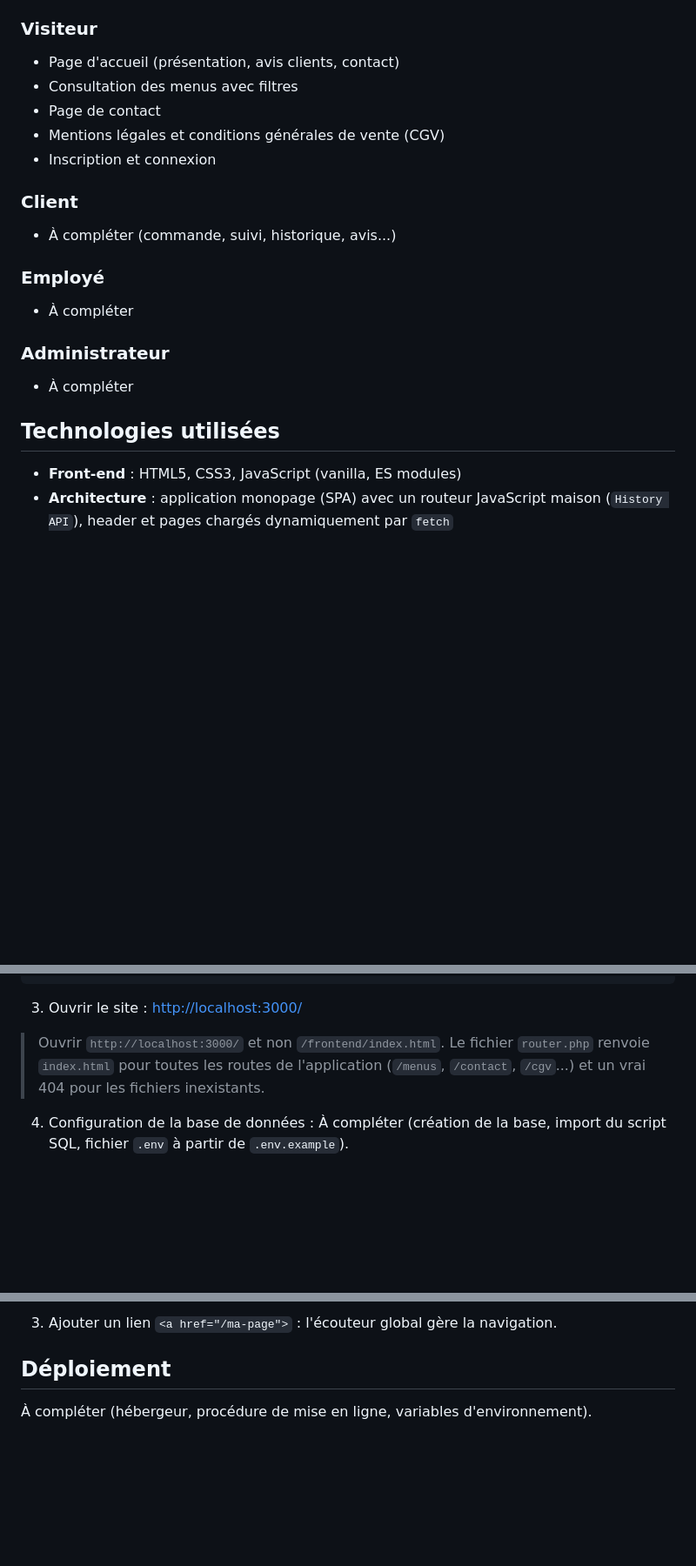
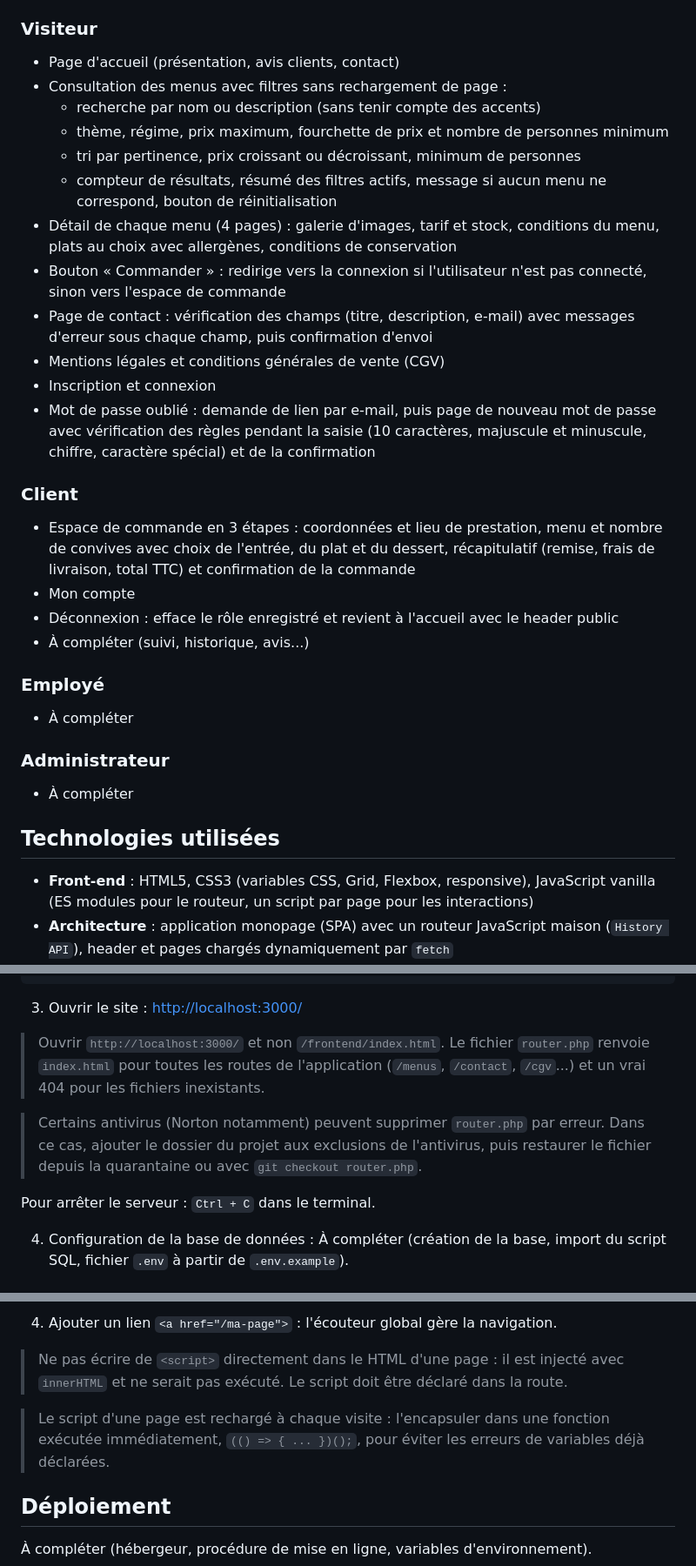
Before and after one commit to romainroussel29/ECF-Vite-et-gourmands, a Markdown page: readme.md, 3 parts joined by grey strips. Shown at 87% size. Drawn GitHub-style; blank space fills up the shorter version.

````diff
--- a/readme.md
+++ b/readme.md
@@ -19,13 +19,23 @@ Projet réalisé dans le cadre de l'ECF du **Titre Professionnel Développeur We
 
 ### Visiteur
 - Page d'accueil (présentation, avis clients, contact)
-- Consultation des menus avec filtres
-- Page de contact
+- Consultation des menus avec filtres sans rechargement de page :
+  - recherche par nom ou description (sans tenir compte des accents)
+  - thème, régime, prix maximum, fourchette de prix et nombre de personnes minimum
+  - tri par pertinence, prix croissant ou décroissant, minimum de personnes
+  - compteur de résultats, résumé des filtres actifs, message si aucun menu ne correspond, bouton de réinitialisation
+- Détail de chaque menu (4 pages) : galerie d'images, tarif et stock, conditions du menu, plats au choix avec allergènes, conditions de conservation
+- Bouton « Commander » : redirige vers la connexion si l'utilisateur n'est pas connecté, sinon vers l'espace de commande
+- Page de contact : vérification des champs (titre, description, e-mail) avec messages d'erreur sous chaque champ, puis confirmation d'envoi
 - Mentions légales et conditions générales de vente (CGV)
 - Inscription et connexion
+- Mot de passe oublié : demande de lien par e-mail, puis page de nouveau mot de passe avec vérification des règles pendant la saisie (10 caractères, majuscule et minuscule, chiffre, caractère spécial) et de la confirmation
 
 ### Client
-- À compléter (commande, suivi, historique, avis...)
+- Espace de commande en 3 étapes : coordonnées et lieu de prestation, menu et nombre de convives avec choix de l'entrée, du plat et du dessert, récapitulatif (remise, frais de livraison, total TTC) et confirmation de la commande
+- Mon compte
+- Déconnexion : efface le rôle enregistré et revient à l'accueil avec le header public
+- À compléter (suivi, historique, avis...)
 
 ### Employé
 - À compléter
@@ -35,7 +45,7 @@ Projet réalisé dans le cadre de l'ECF du **Titre Professionnel Développeur We
 
 ## Technologies utilisées
 
-- **Front-end** : HTML5, CSS3, JavaScript (vanilla, ES modules)
+- **Front-end** : HTML5, CSS3 (variables CSS, Grid, Flexbox, responsive), JavaScript vanilla (ES modules pour le routeur, un script par page pour les interactions)
 - **Architecture** : application monopage (SPA) avec un routeur JavaScript maison (`History API`), header et pages chargés dynamiquement par `fetch`
 - **Serveur de développement** : PHP (serveur intégré)
 - **Back-end** : À compléter
@@ -67,6 +77,10 @@ php -S localhost:3000 router.php
 
 > Ouvrir `http://localhost:3000/` et non `/frontend/index.html`. Le fichier `router.php` renvoie `index.html` pour toutes les routes de l'application (`/menus`, `/contact`, `/cgv`...) et un vrai 404 pour les fichiers inexistants.
 
+> Certains antivirus (Norton notamment) peuvent supprimer `router.php` par erreur. Dans ce cas, ajouter le dossier du projet aux exclusions de l'antivirus, puis restaurer le fichier depuis la quarantaine ou avec `git checkout router.php`.
+
+Pour arrêter le serveur : `Ctrl + C` dans le terminal.
+
 4. Configuration de la base de données : À compléter (création de la base, import du script SQL, fichier `.env` à partir de `.env.example`).
 
 ## Comptes de test
@@ -110,6 +153,10 @@ new Route("/ma-page", "Titre de la page", "/frontend/pages/public/ma-page.html")
 ```
 
-3. Ajouter un lien `<a href="/ma-page">` : l'écouteur global gère la navigation.
+4. Ajouter un lien `<a href="/ma-page">` : l'écouteur global gère la navigation.
+
+> Ne pas écrire de `<script>` directement dans le HTML d'une page : il est injecté avec `innerHTML` et ne serait pas exécuté. Le script doit être déclaré dans la route.
+
+> Le script d'une page est rechargé à chaque visite : l'encapsuler dans une fonction exécutée immédiatement, `(() => { ... })();`, pour éviter les erreurs de variables déjà déclarées.
 
 ## Déploiement
 
````
Also changed, not shown: other parts of readme.md (+39 -10 lines).
